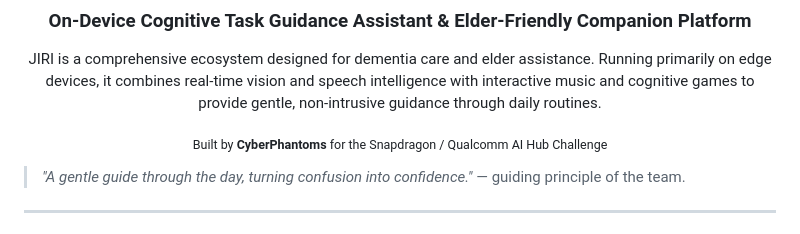
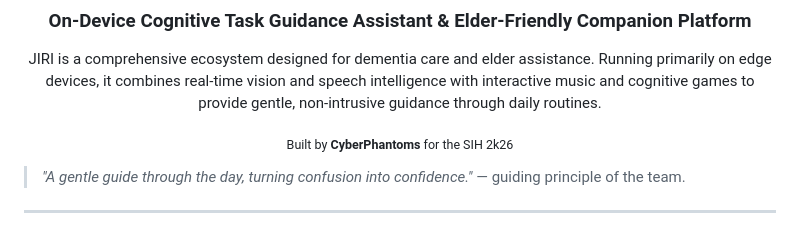
Before and after one commit to JoseScript7/JIRI, a Markdown page: README.md, the part around the change. Rendered like a GitHub page.

```diff
--- a/README.md
+++ b/README.md
@@ -8,7 +8,7 @@
 
 JIRI is a comprehensive ecosystem designed for dementia care and elder assistance. Running primarily on edge devices, it combines real-time vision and speech intelligence with interactive music and cognitive games to provide gentle, non-intrusive guidance through daily routines.
 
-<sub>Built by **CyberPhantoms** for the Snapdragon / Qualcomm AI Hub Challenge</sub>
+<sub>Built by **CyberPhantoms** for the SIH 2k26</sub>
 
 </div>
 
```
